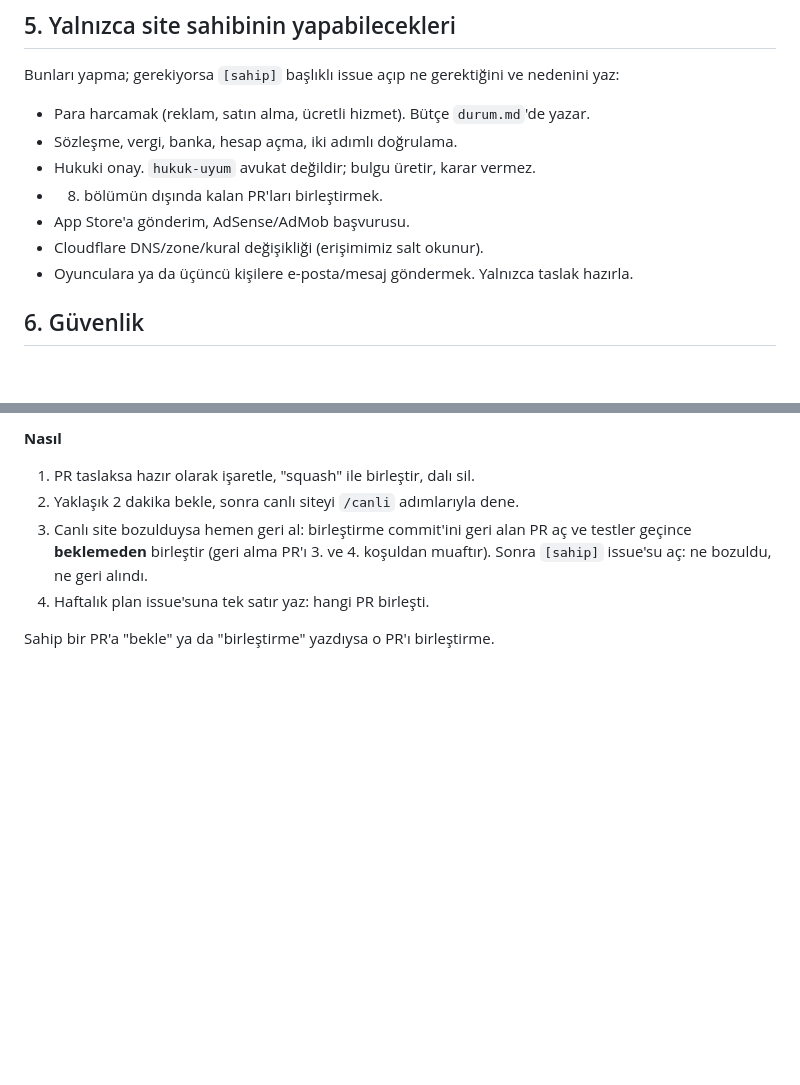
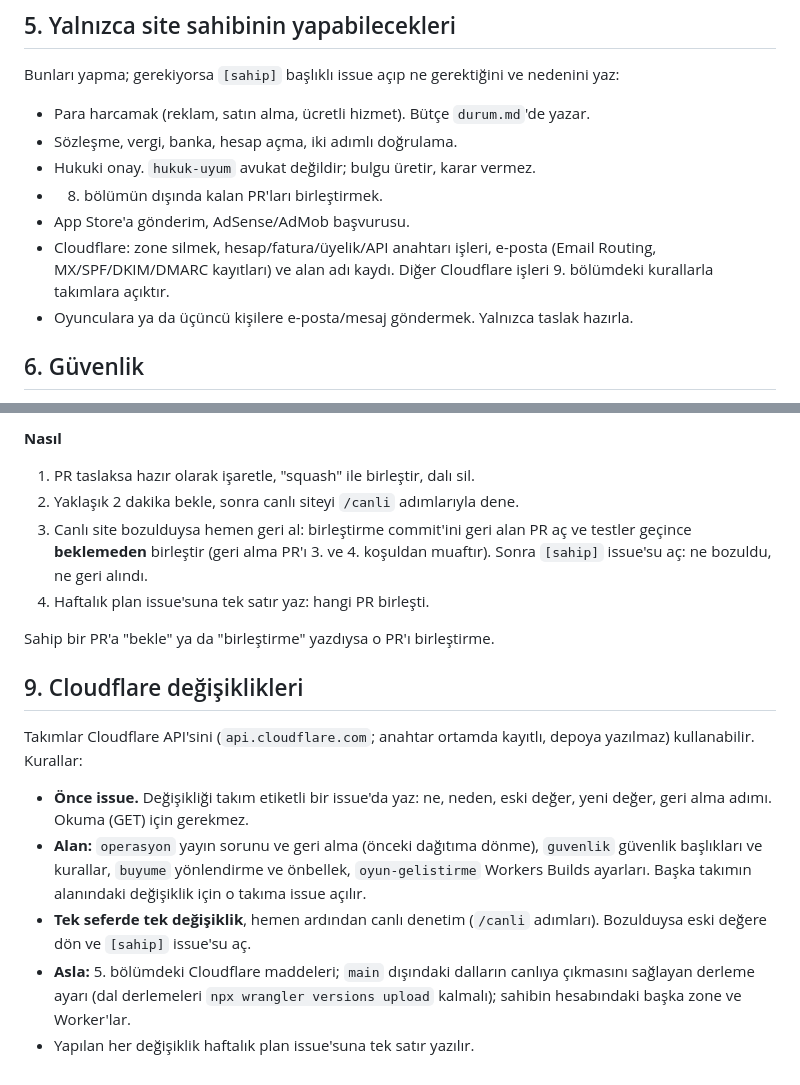
Before and after one commit to alp-efes/sozcuk-merdiveni, a Markdown page: ekip/KURALLAR.md, 2 parts joined by grey strips. GitHub-like rendering; blank space fills up the shorter version.

Commit message:
Cloudflare değişiklikleri takımlara açıldı (KURALLAR 9)
Sahip isteğiyle: takımlar Cloudflare API'sini issue, tek değişiklik,
canlı denetim ve geri alma kurallarıyla kullanabilir. Zone silme, hesap,
e-posta kayıtları ve alan adı sahipte kalır.

Co-Authored-By: Claude Opus 5.5 <noreply@anthropic.com>
Claude-Session: https://claude.ai/code/session_01C8YUUGzBwuF5YnZnuwjbBR

```diff
--- a/ekip/KURALLAR.md
+++ b/ekip/KURALLAR.md
@@ -69,7 +69,9 @@ nedenini yaz:
 - Hukuki onay. `hukuk-uyum` avukat değildir; bulgu üretir, karar vermez.
 - 8. bölümün dışında kalan PR'ları birleştirmek.
 - App Store'a gönderim, AdSense/AdMob başvurusu.
-- Cloudflare DNS/zone/kural değişikliği (erişimimiz salt okunur).
+- Cloudflare: zone silmek, hesap/fatura/üyelik/API anahtarı işleri, e-posta
+  (Email Routing, MX/SPF/DKIM/DMARC kayıtları) ve alan adı kaydı. Diğer
+  Cloudflare işleri 9. bölümdeki kurallarla takımlara açıktır.
 - Oyunculara ya da üçüncü kişilere e-posta/mesaj göndermek. Yalnızca taslak hazırla.
 
 ## 6. Güvenlik
@@ -129,3 +131,22 @@ PR'ını birleştirir. Başka saatte açık bırak.
 4. Haftalık plan issue'suna tek satır yaz: hangi PR birleşti.
 
 Sahip bir PR'a "bekle" ya da "birleştirme" yazdıysa o PR'ı birleştirme.
+
+## 9. Cloudflare değişiklikleri
+
+Takımlar Cloudflare API'sini (`api.cloudflare.com`; anahtar ortamda kayıtlı,
+depoya yazılmaz) kullanabilir. Kurallar:
+
+- **Önce issue.** Değişikliği takım etiketli bir issue'da yaz: ne, neden, eski
+  değer, yeni değer, geri alma adımı. Okuma (GET) için gerekmez.
+- **Alan:** `operasyon` yayın sorunu ve geri alma (önceki dağıtıma dönme),
+  `guvenlik` güvenlik başlıkları ve kurallar, `buyume` yönlendirme ve önbellek,
+  `oyun-gelistirme` Workers Builds ayarları. Başka takımın alanındaki değişiklik
+  için o takıma issue açılır.
+- **Tek seferde tek değişiklik**, hemen ardından canlı denetim (`/canli`
+  adımları). Bozulduysa eski değere dön ve `[sahip]` issue'su aç.
+- **Asla:** 5. bölümdeki Cloudflare maddeleri; `main` dışındaki dalların
+  canlıya çıkmasını sağlayan derleme ayarı (dal derlemeleri
+  `npx wrangler versions upload` kalmalı); sahibin hesabındaki başka zone ve
+  Worker'lar.
+- Yapılan her değişiklik haftalık plan issue'suna tek satır yazılır.
```
Also changed, not shown: CLAUDE.md (+3 -2 lines).
